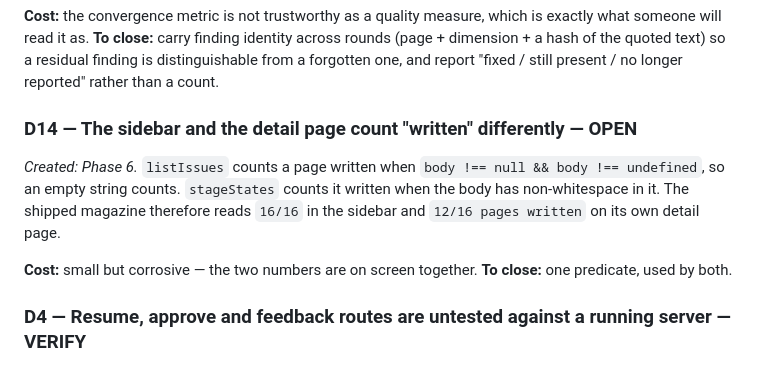
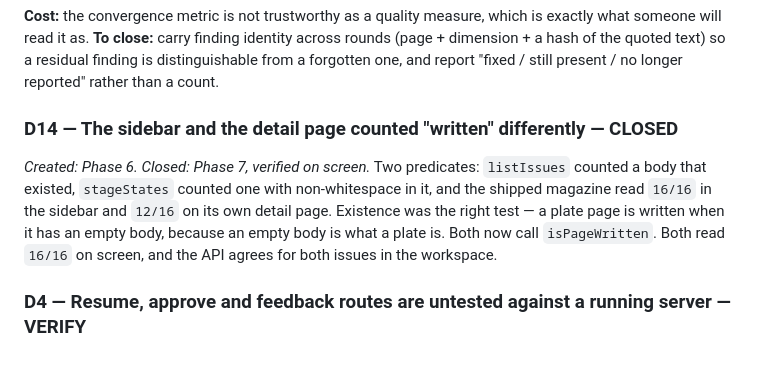
Before and after one commit to bsbbera/quire, a Markdown page: DEBT.md, the part around one of its changes. Drawn GitHub-style.

```diff
--- a/DEBT.md
+++ b/DEBT.md
@@ -128,15 +128,14 @@ is exactly what someone will read it as.
 the quoted text) so a residual finding is distinguishable from a forgotten one,
 and report "fixed / still present / no longer reported" rather than a count.
 
-### D14 — The sidebar and the detail page count "written" differently — **OPEN**
-*Created: Phase 6.*
-`listIssues` counts a page written when `body !== null && body !== undefined`, so
-an empty string counts. `stageStates` counts it written when the body has
-non-whitespace in it. The shipped magazine therefore reads `16/16` in the
-sidebar and `12/16 pages written` on its own detail page.
-
-**Cost:** small but corrosive — the two numbers are on screen together.
-**To close:** one predicate, used by both.
+### D14 — The sidebar and the detail page counted "written" differently — **CLOSED**
+*Created: Phase 6. Closed: Phase 7, verified on screen.*
+Two predicates: `listIssues` counted a body that existed, `stageStates` counted
+one with non-whitespace in it, and the shipped magazine read `16/16` in the
+sidebar and `12/16` on its own detail page. Existence was the right test — a
+plate page is written when it has an empty body, because an empty body is what
+a plate is. Both now call `isPageWritten`. Both read `16/16` on screen, and the
+API agrees for both issues in the workspace.
 
 ### D4 — Resume, approve and feedback routes are untested against a running server — **VERIFY**
 *Created: Phase 6.*
```
Also changed, not shown: other parts of DEBT.md (+79 -23 lines), QUIRE-PLAN.md (+55 -10 lines).
